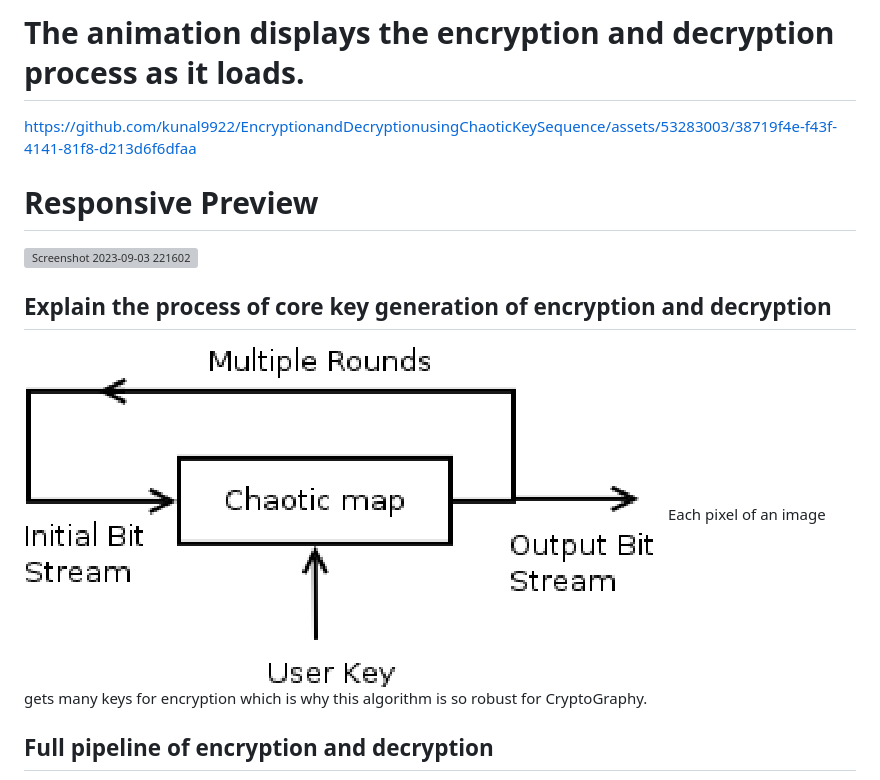
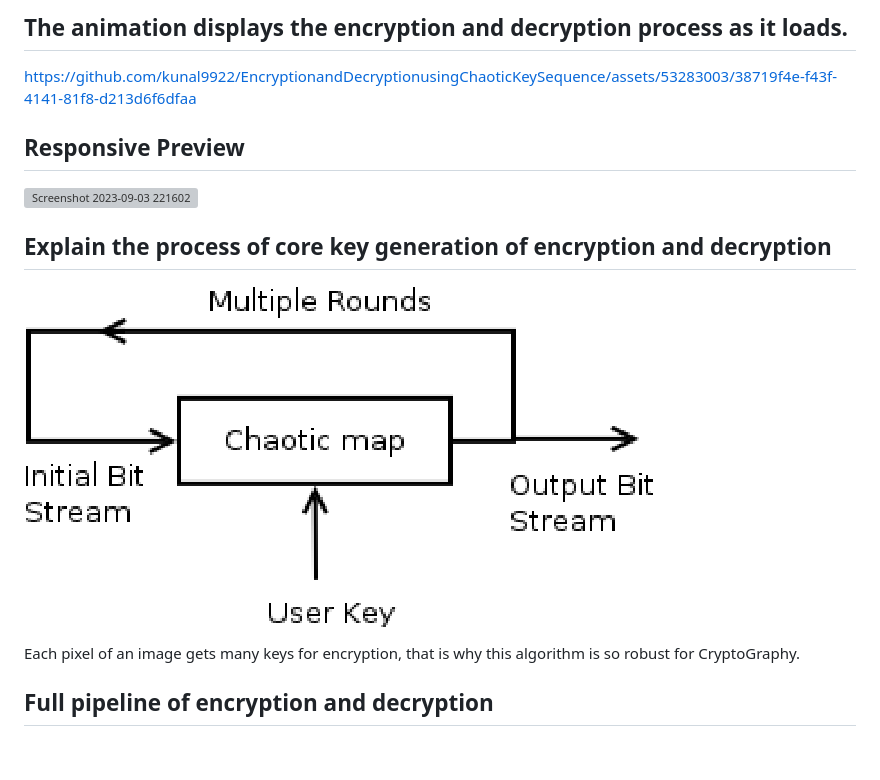
Before and after one commit to kunal9922/EncryptionAndDecryptionUsingChaoticKeySequence, a Markdown page: README.md, the part around one of its changes. Rendered like a GitHub page; blank space fills up the shorter version; grey boxes are pictures that could not be loaded.

```diff
--- a/README.md
+++ b/README.md
@@ -24,12 +34,13 @@ Web technologies power this project, ensuring cross-platform accessibility. Harn
 
-# The animation displays the encryption and decryption process as it loads.
+## The animation displays the encryption and decryption process as it loads.
 https://github.com/kunal9922/EncryptionandDecryptionusingChaoticKeySequence/assets/53283003/38719f4e-f43f-4141-81f8-d213d6f6dfaa
-# Responsive Preview
+## Responsive Preview
 ![Screenshot 2023-09-03 221602](https://github.com/kunal9922/EncryptionandDecryptionusingChaoticKeySequence/assets/53283003/7bc78734-85b4-4950-9615-16d386dbd641)
 
 ## Explain the process of core key generation of encryption and decryption
 ![](dataSet/A-Chaotic-encryption-Scheme.png)
-Each pixel of an image gets many keys for encryption which is why this algorithm is so robust for CryptoGraphy.
+
+Each pixel of an image gets many keys for encryption, that is why this algorithm is so robust for CryptoGraphy.
 
 ## Full pipeline of encryption and decryption
 ![](dataSet/Example-of-an-embedded-encryption-scheme-real-time-image-encryption-based-a-chaotic-key.png)
```
Also changed, not shown: other parts of README.md (+21 -21 lines).
